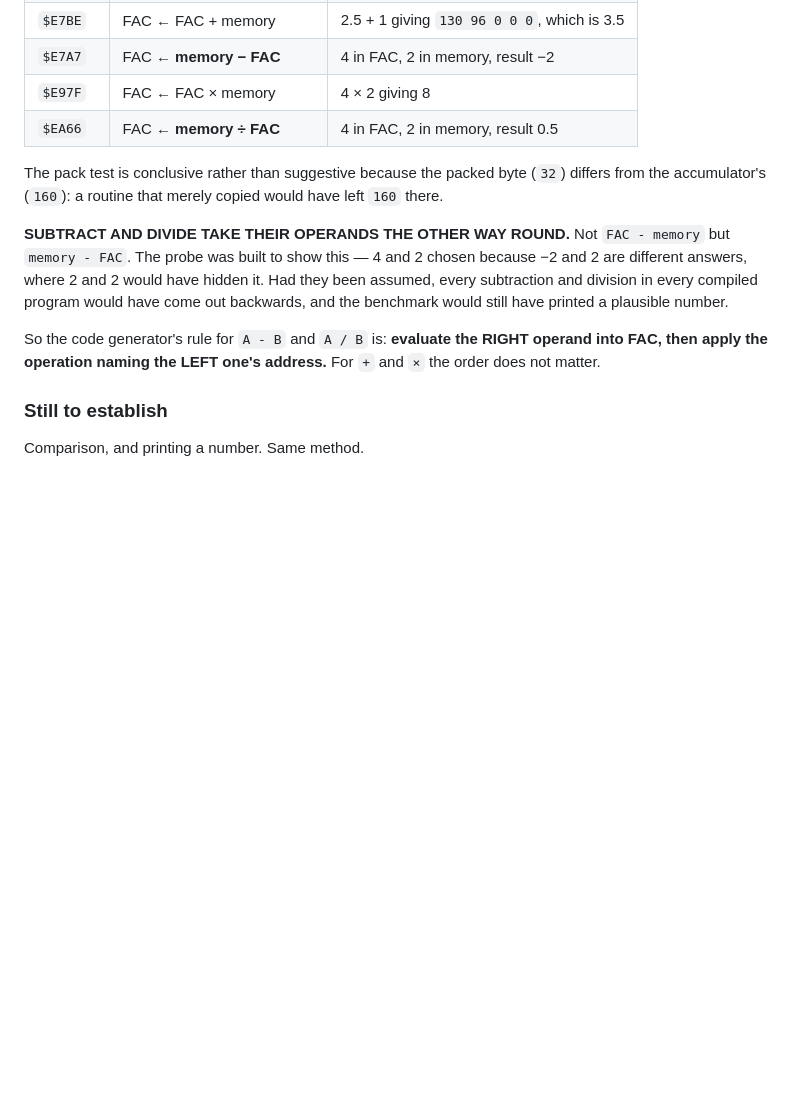
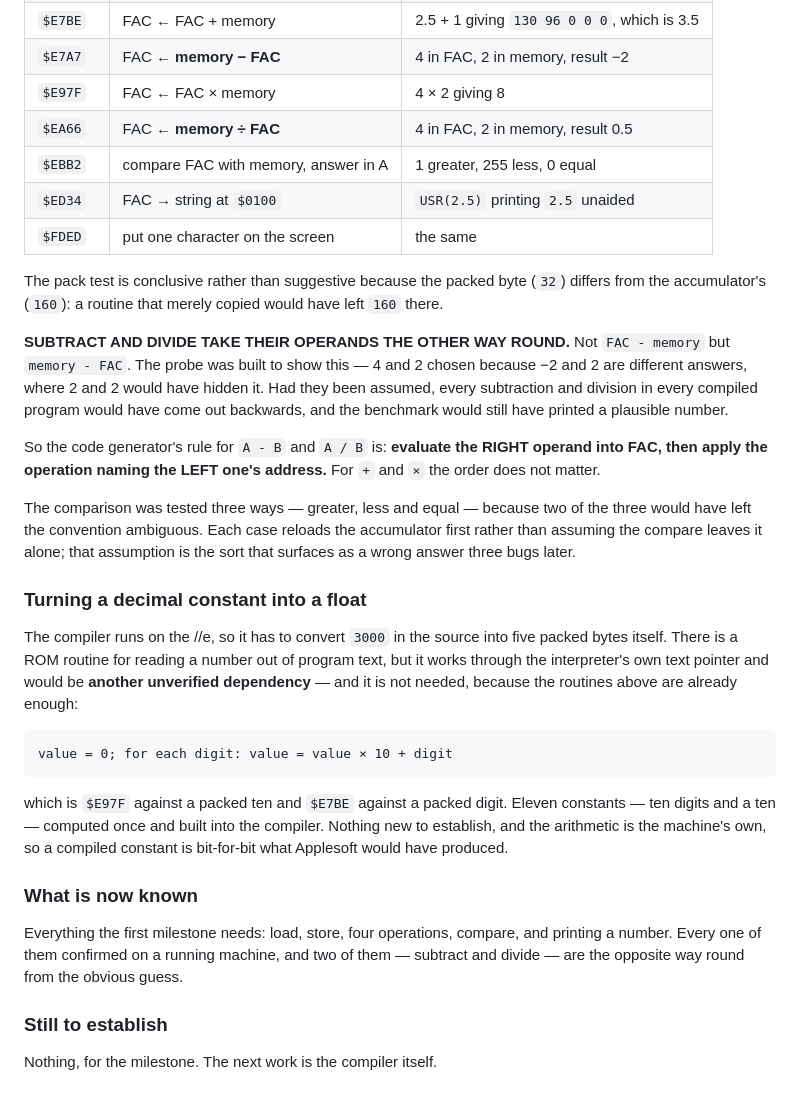
Before and after one commit to benlong100/applesIDE, a Markdown page: docs/compiler.md, the part around the change. Rendered like a GitHub page; blank space fills up the shorter version.

Commit message:
Confirm compare and number output; the interface is complete
$EBB2 compares FAC with memory and answers in A: 1 greater, 255 less, 0 equal.
Tested all three ways, because any two of them leave the convention ambiguous.
Each case reloads the accumulator first rather than assuming the compare leaves
it alone.

$ED34 turns FAC into a string at $0100 and $FDED puts a character on screen;
both confirmed together by USR(2.5) printing 2.5 unaided.

DECIMAL CONSTANTS NEED NO NEW DEPENDENCY. The compiler runs on the //e and must
convert 3000 into five packed bytes itself. The ROM has a routine for reading a
number out of program text, but it works through the interpreter's own text
pointer and would be one more thing to verify -- and it is unnecessary, since
value = value * 10 + digit is $E97F and $E7BE against eleven constants built
into the compiler. The arithmetic is then the machine's own, so a compiled
constant is bit-for-bit what Applesoft would have produced.

That is the whole floating-point interface the first milestone needs: load,
store, four operations, compare, output. Nine entry points, none of them taken
on trust.

Co-Authored-By: Claude Opus 5 (1M context) <noreply@anthropic.com>

```diff
--- a/docs/compiler.md
+++ b/docs/compiler.md
@@ -116,6 +116,9 @@ would have produced numbers wrong by a factor of two and a sign.
 | `$E7A7` | FAC ← **memory − FAC** | 4 in FAC, 2 in memory, result −2 |
 | `$E97F` | FAC ← FAC × memory | 4 × 2 giving 8 |
 | `$EA66` | FAC ← **memory ÷ FAC** | 4 in FAC, 2 in memory, result 0.5 |
+| `$EBB2` | compare FAC with memory, answer in A | 1 greater, 255 less, 0 equal |
+| `$ED34` | FAC → string at `$0100` | `USR(2.5)` printing `2.5` unaided |
+| `$FDED` | put one character on the screen | the same |
 
 The pack test is conclusive rather than suggestive because the packed byte
 (`32`) differs from the accumulator's (`160`): a routine that merely copied
@@ -132,6 +135,33 @@ So the code generator's rule for `A - B` and `A / B` is: **evaluate the RIGHT
 operand into FAC, then apply the operation naming the LEFT one's address.**
 For `+` and `×` the order does not matter.
 
+The comparison was tested three ways — greater, less and equal — because two
+of the three would have left the convention ambiguous. Each case reloads the
+accumulator first rather than assuming the compare leaves it alone; that
+assumption is the sort that surfaces as a wrong answer three bugs later.
+
+### Turning a decimal constant into a float
+
+The compiler runs on the //e, so it has to convert `3000` in the source into
+five packed bytes itself. There is a ROM routine for reading a number out of
+program text, but it works through the interpreter's own text pointer and
+would be **another unverified dependency** — and it is not needed, because the
+routines above are already enough:
+
+    value = 0; for each digit: value = value × 10 + digit
+
+which is `$E97F` against a packed ten and `$E7BE` against a packed digit.
+Eleven constants — ten digits and a ten — computed once and built into the
+compiler. Nothing new to establish, and the arithmetic is the machine's own,
+so a compiled constant is bit-for-bit what Applesoft would have produced.
+
+### What is now known
+
+Everything the first milestone needs: load, store, four operations, compare,
+and printing a number. Every one of them confirmed on a running machine, and
+two of them — subtract and divide — are the opposite way round from the
+obvious guess.
+
 ### Still to establish
 
-Comparison, and printing a number. Same method.
+Nothing, for the milestone. The next work is the compiler itself.
```
